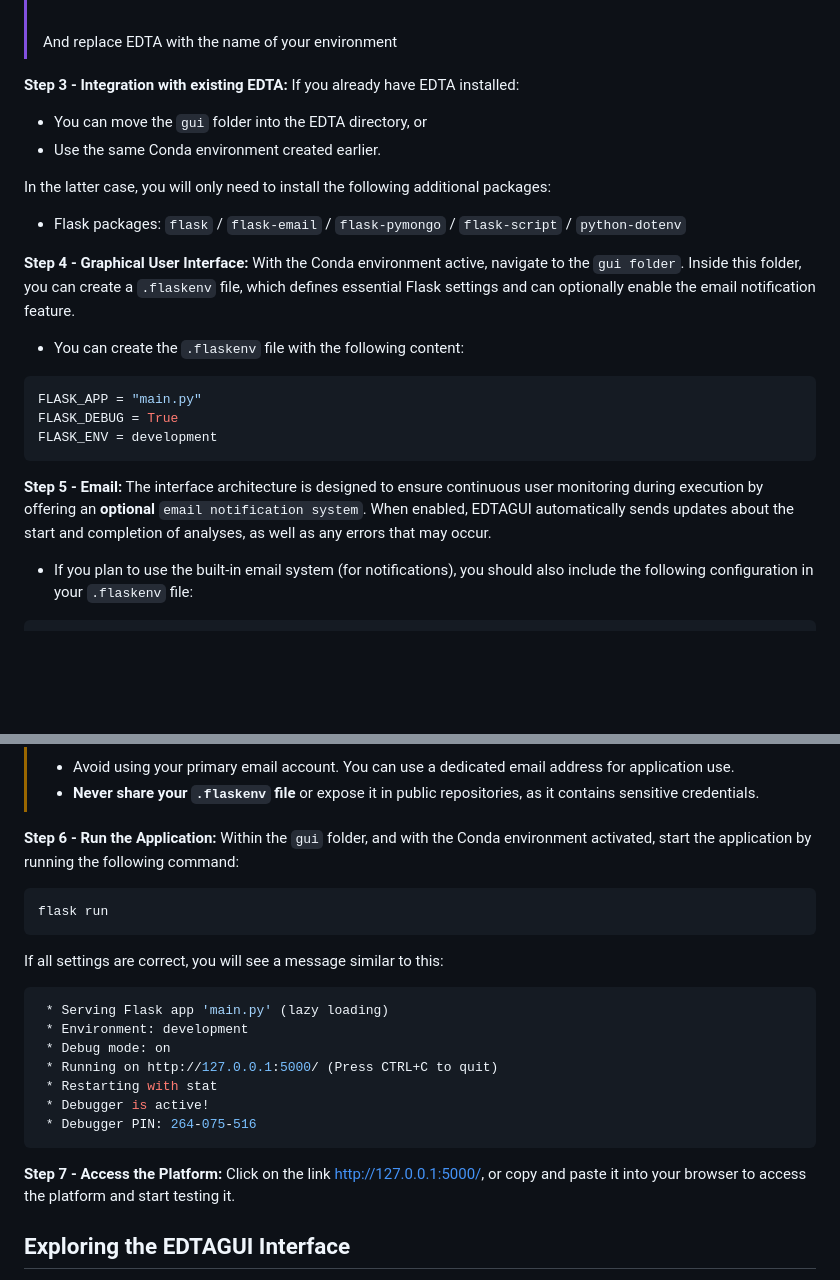
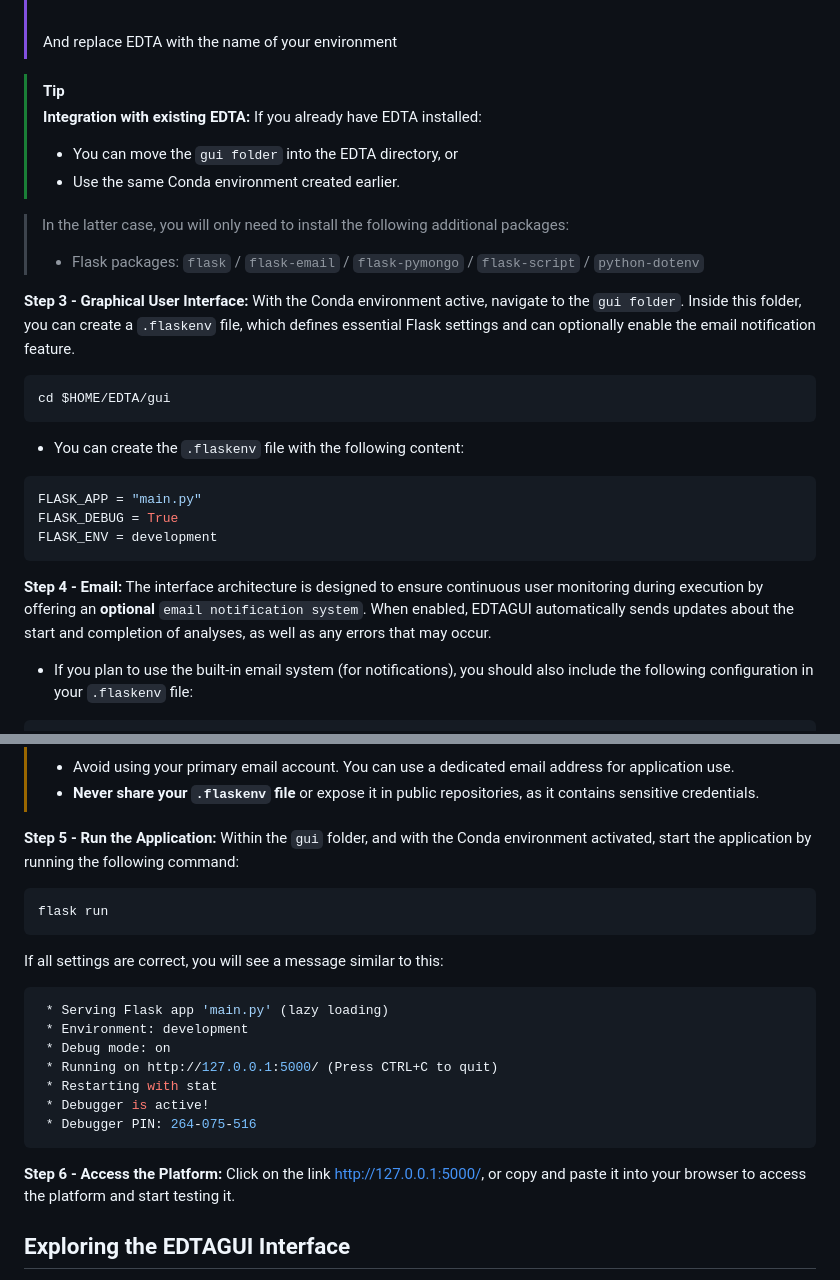
Before and after one commit to Marcos-Fernando/EDTA-GUI, a Markdown page: README.md, 2 parts joined by grey strips. Rendered like a GitHub page; blank space fills up the shorter version.

Commit message:
gui folder description

````diff
--- a/README.md
+++ b/README.md
@@ -50,21 +50,26 @@ conda activate EDTA
 > <br>
 > And replace EDTA with the name of your environment
 
-**Step 3 - Integration with existing EDTA:** If you already have EDTA installed:
-* You can move the ``gui`` folder into the EDTA directory, or
-* Use the same Conda environment created earlier.
+>[!TIP]
+>**Integration with existing EDTA:** If you already have EDTA installed:
+>* You can move the ``gui folder`` into the EDTA directory, or
+>* Use the same Conda environment created earlier.
 
-In the latter case, you will only need to install the following additional packages:
-* Flask packages: ``flask`` / ``flask-email`` / ``flask-pymongo`` / ``flask-script`` / ``python-dotenv``
+>In the latter case, you will only need to install the following additional packages:
+>* Flask packages: ``flask`` / ``flask-email`` / ``flask-pymongo`` / ``flask-script`` / ``python-dotenv``
 
-**Step 4 - Graphical User Interface:**  With the Conda environment active, navigate to the ``gui folder``. Inside this folder, you can create a ``.flaskenv`` file, which defines essential Flask settings and can optionally enable the email notification feature.
+**Step 3 - Graphical User Interface:**  With the Conda environment active, navigate to the ``gui folder``. Inside this folder, you can create a ``.flaskenv`` file, which defines essential Flask settings and can optionally enable the email notification feature.
+```sh
+cd $HOME/EDTA/gui
+```
+
 * You can create the ``.flaskenv`` file with the following content:
 ```sh
 FLASK_APP = "main.py"
 FLASK_DEBUG = True
 FLASK_ENV = development
 ```
-**Step 5 - Email:** The interface architecture is designed to ensure continuous user monitoring during execution by offering an <b>optional</b> ``email notification system``. When enabled, EDTAGUI automatically sends updates about the start and completion of analyses, as well as any errors that may occur.
+**Step 4 - Email:** The interface architecture is designed to ensure continuous user monitoring during execution by offering an <b>optional</b> ``email notification system``. When enabled, EDTAGUI automatically sends updates about the start and completion of analyses, as well as any errors that may occur.
 * If you plan to use the built-in email system (for notifications), you should also include the following configuration in your ``.flaskenv`` file:
 
 ```sh
@@ -98,7 +103,7 @@ MAIL_PASSWORD=your_app_password
 > * Avoid using your primary email account. You can use a dedicated email address for application use.
 > * <b>Never share your ``.flaskenv`` file</b> or expose it in public repositories, as it contains sensitive credentials.
 
-**Step 6 - Run the Application:** Within the ``gui`` folder, and with the Conda environment activated, start the application by running the following command:
+**Step 5 - Run the Application:** Within the ``gui`` folder, and with the Conda environment activated, start the application by running the following command:
 ```sh
 flask run
 ```
@@ -114,7 +119,7 @@ If all settings are correct, you will see a message similar to this:
  * Debugger PIN: 264-075-516
 ```
 
-**Step 7 - Access the Platform:** Click on the link http://127.0.0.1:5000/, or copy and paste it into your browser to access the platform and start testing it.
+**Step 6 - Access the Platform:** Click on the link http://127.0.0.1:5000/, or copy and paste it into your browser to access the platform and start testing it.
 
 
 ## Exploring the EDTAGUI Interface
````
